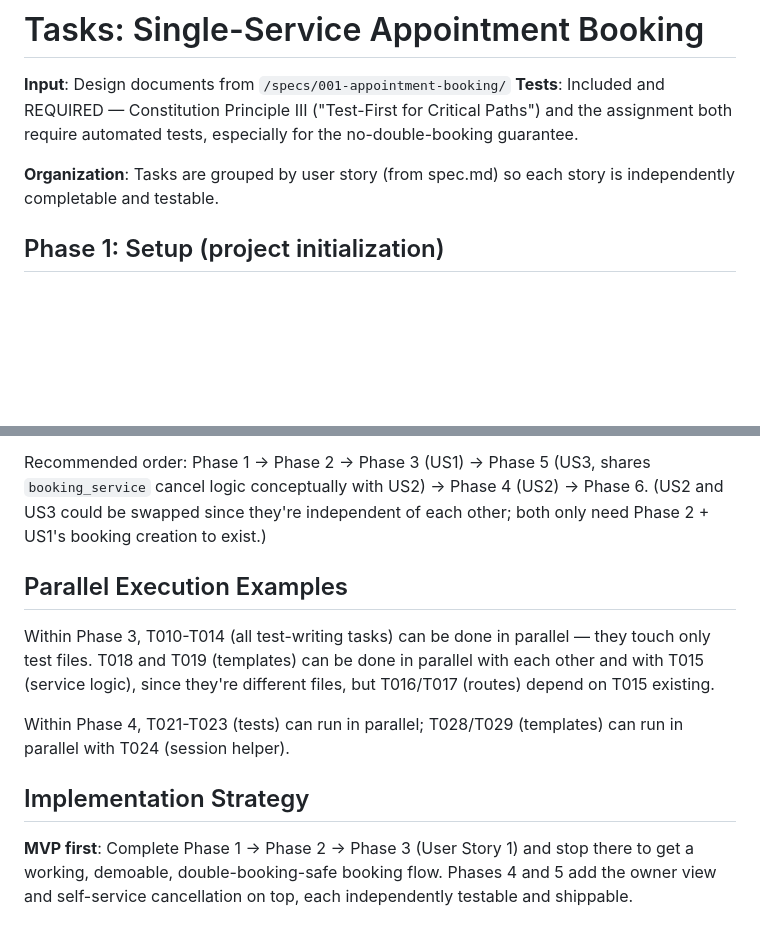
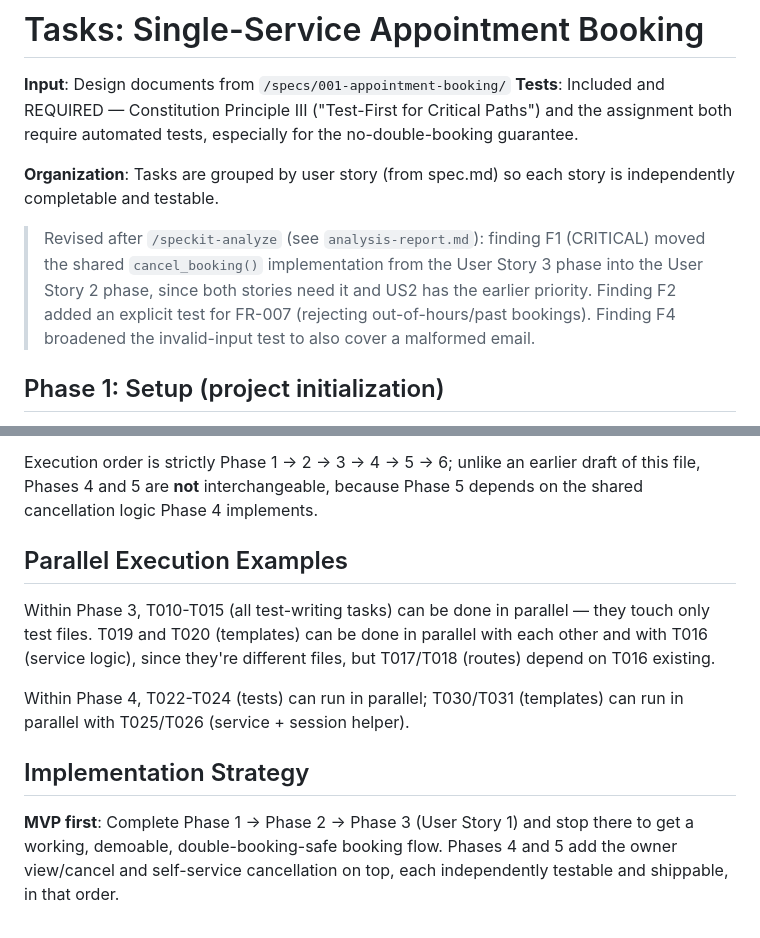
Before and after one commit to Youssefghazy/appointment-booking, a Markdown page: specs/001-appointment-booking/tasks.md, 2 parts joined by grey strips. GitHub-like rendering; blank space fills up the shorter version.

```diff
--- a/specs/001-appointment-booking/tasks.md
+++ b/specs/001-appointment-booking/tasks.md
@@ -7,6 +7,13 @@ for the no-double-booking guarantee.
 
 **Organization**: Tasks are grouped by user story (from spec.md) so each
 story is independently completable and testable.
+
+> Revised after `/speckit-analyze` (see `analysis-report.md`): finding F1
+> (CRITICAL) moved the shared `cancel_booking()` implementation from the
+> User Story 3 phase into the User Story 2 phase, since both stories need
+> it and US2 has the earlier priority. Finding F2 added an explicit test
+> for FR-007 (rejecting out-of-hours/past bookings). Finding F4 broadened
+> the invalid-input test to also cover a malformed email.
 
 ## Phase 1: Setup (project initialization)
 
@@ -112,13 +124,15 @@ story is independently completable and testable.
 - **Phase 6 (Polish)** runs after all three user stories are implemented and tested.
 
-Recommended order: Phase 1 → Phase 2 → Phase 3 (US1) → Phase 5 (US3, shares `booking_service` cancel logic conceptually with US2) → Phase 4 (US2) → Phase 6. (US2 and US3 could be swapped since they're independent of each other; both only need Phase 2 + US1's booking creation to exist.)
+Execution order is strictly Phase 1 → 2 → 3 → 4 → 5 → 6; unlike an earlier
+draft of this file, Phases 4 and 5 are **not** interchangeable, because
+Phase 5 depends on the shared cancellation logic Phase 4 implements.
 
 ## Parallel Execution Examples
 
-Within Phase 3, T010-T014 (all test-writing tasks) can be done in parallel — they touch only test files. T018 and T019 (templates) can be done in parallel with each other and with T015 (service logic), since they're different files, but T016/T017 (routes) depend on T015 existing.
+Within Phase 3, T010-T015 (all test-writing tasks) can be done in parallel — they touch only test files. T019 and T020 (templates) can be done in parallel with each other and with T016 (service logic), since they're different files, but T017/T018 (routes) depend on T016 existing.
 
-Within Phase 4, T021-T023 (tests) can run in parallel; T028/T029 (templates) can run in parallel with T024 (session helper).
+Within Phase 4, T022-T024 (tests) can run in parallel; T030/T031 (templates) can run in parallel with T025/T026 (service + session helper).
 
 ## Implementation Strategy
 
-**MVP first**: Complete Phase 1 → Phase 2 → Phase 3 (User Story 1) and stop there to get a working, demoable, double-booking-safe booking flow. Phases 4 and 5 add the owner view and self-service cancellation on top, each independently testable and shippable.
+**MVP first**: Complete Phase 1 → Phase 2 → Phase 3 (User Story 1) and stop there to get a working, demoable, double-booking-safe booking flow. Phases 4 and 5 add the owner view/cancel and self-service cancellation on top, each independently testable and shippable, in that order.
```
Also changed, not shown: other parts of specs/001-appointment-booking/tasks.md (+36 -31 lines), specs/001-appointment-booking/analysis-report.md (added, +55 -0 lines).
